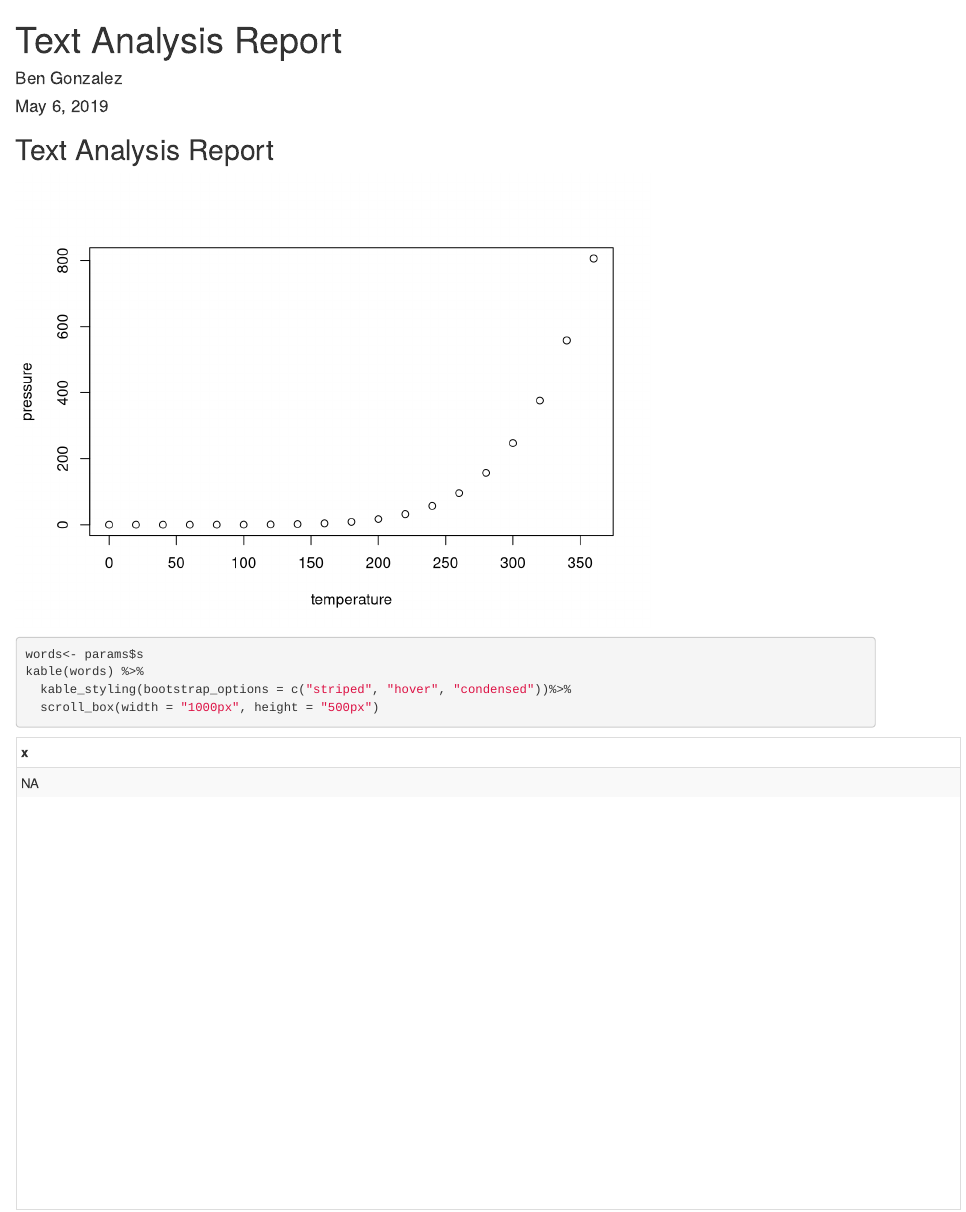
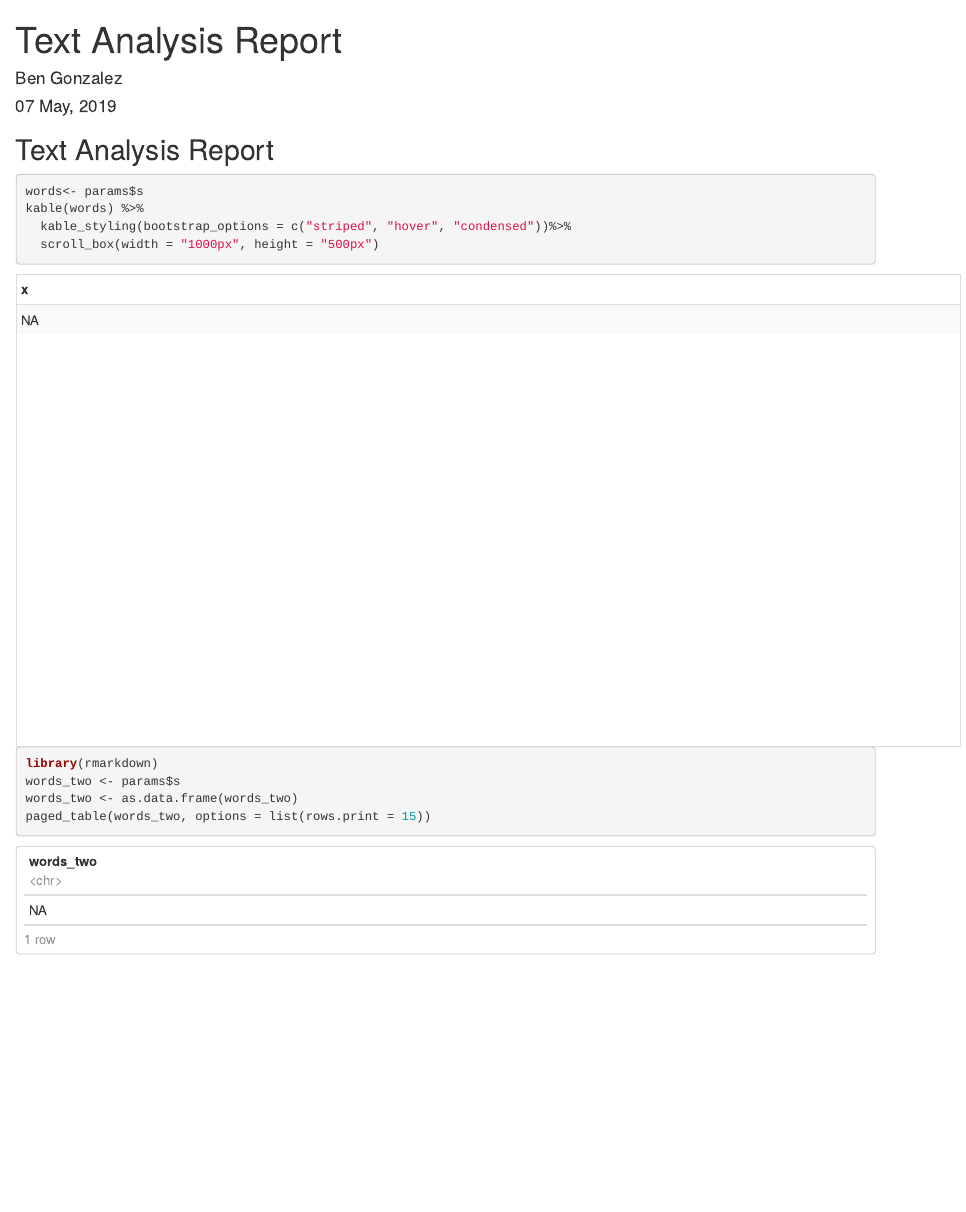
Before and after one commit to gonzalezben81/Text-Analysis-App, an R Markdown document (text.Rmd): the page in a window 1100 px wide, from its top. Rendered offline with R 4.5, knitr and Pandoc, with nearby package versions; common packages that the code uses without loading them are loaded.

Commit message:
Updated app.R and text.Rmd with text.Rmd enhancements. Added additonal code comments.

````diff
--- a/text.Rmd
+++ b/text.Rmd
@@ -1,7 +1,7 @@
 ---
 title: "Text Analysis Report"
 author: "Ben Gonzalez"
-date: "May 6, 2019"
+date: "`r format(Sys.time(), '%d %B, %Y')`"
 output: html_document
 params:
   s: NA
@@ -16,9 +16,6 @@ knitr::opts_chunk$set(echo = TRUE)
 
 ## Text Analysis Report
 
-```{r echo=FALSE}
-plot(pressure)
-```
 
 ```{r}
 words<- params$s
@@ -26,3 +23,10 @@ kable(words) %>%
   kable_styling(bootstrap_options = c("striped", "hover", "condensed"))%>%
   scroll_box(width = "1000px", height = "500px")
 ```
+
+```{r, layout="l-body-outset"}
+library(rmarkdown)
+words_two <- params$s
+words_two <- as.data.frame(words_two)
+paged_table(words_two, options = list(rows.print = 15))
+```
````
Also changed, not shown: app.R (+3 -3 lines).
